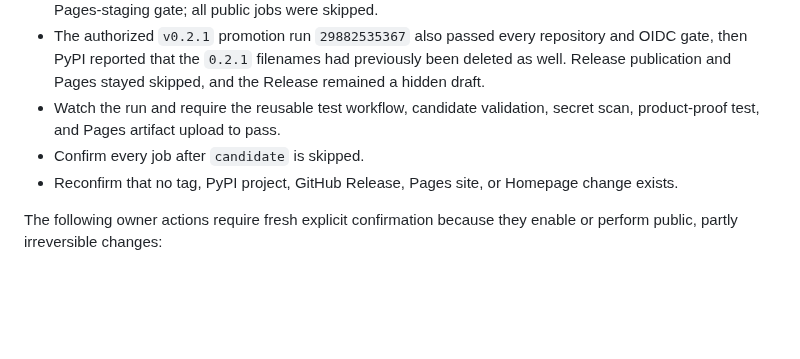
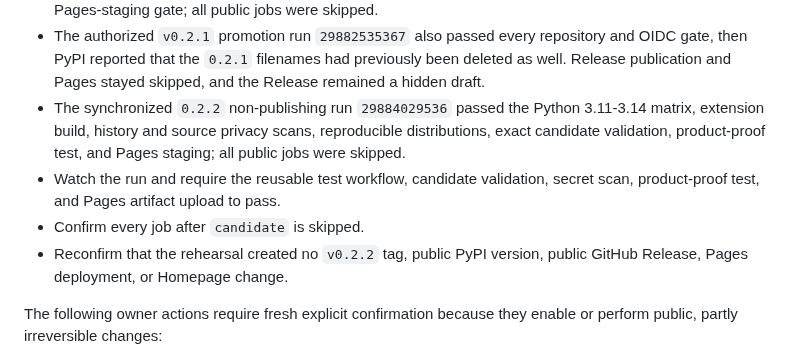
Before and after one commit to HUKAIR/CodeTalk, a Markdown page: RELEASE_CHECKLIST.md, the part around the change. GitHub-like rendering; blank space fills up the shorter version.

```diff
--- a/RELEASE_CHECKLIST.md
+++ b/RELEASE_CHECKLIST.md
@@ -124,11 +124,15 @@ Run the non-publishing rehearsal first:
   repository and OIDC gate, then PyPI reported that the `0.2.1` filenames had
   previously been deleted as well. Release publication and Pages stayed
   skipped, and the Release remained a hidden draft.
+- The synchronized `0.2.2` non-publishing run `29884029536` passed the Python
+  3.11-3.14 matrix, extension build, history and source privacy scans,
+  reproducible distributions, exact candidate validation, product-proof test,
+  and Pages staging; all public jobs were skipped.
 - Watch the run and require the reusable test workflow, candidate validation,
   secret scan, product-proof test, and Pages artifact upload to pass.
 - Confirm every job after `candidate` is skipped.
-- Reconfirm that no tag, PyPI project, GitHub Release, Pages site, or Homepage
-  change exists.
+- Reconfirm that the rehearsal created no `v0.2.2` tag, public PyPI version,
+  public GitHub Release, Pages deployment, or Homepage change.
 
 The following owner actions require fresh explicit confirmation because they
 enable or perform public, partly irreversible changes:
```
Also changed, not shown: docs/release-readiness-review.md (+7 -2 lines).
